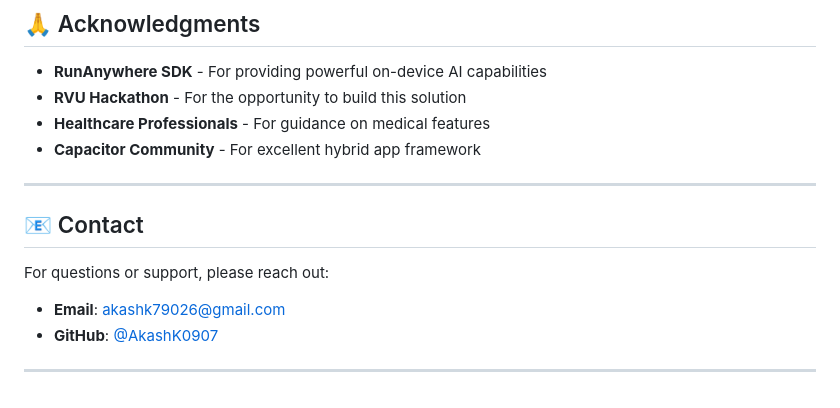
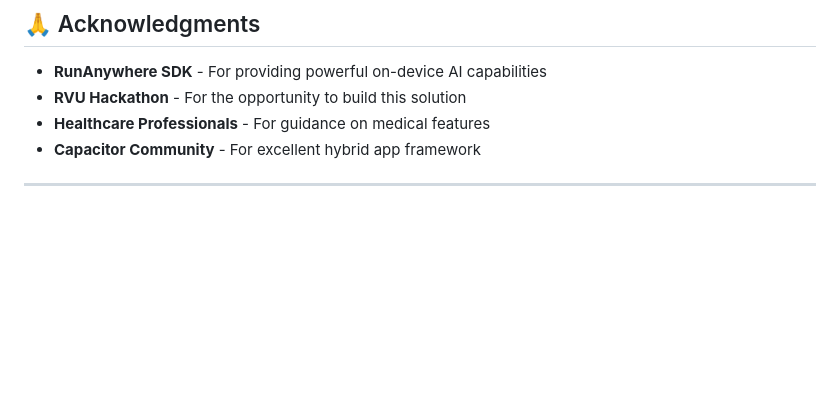
Before and after one commit to AkashK0907/HackUla, a Markdown page: README.md, the part around the change. Rendered like a GitHub page; blank space fills up the shorter version.

```diff
--- a/README.md
+++ b/README.md
@@ -334,11 +334,3 @@ This project is licensed under the MIT License - see the [LICENSE](LICENSE) file
 - **Capacitor Community** - For excellent hybrid app framework
 
 ---
-
-## 📧 Contact
-
-For questions or support, please reach out:
-- **Email**: akashk79026@gmail.com
-- **GitHub**: [@AkashK0907](https://github.com/AkashK0907)
-
----
```
